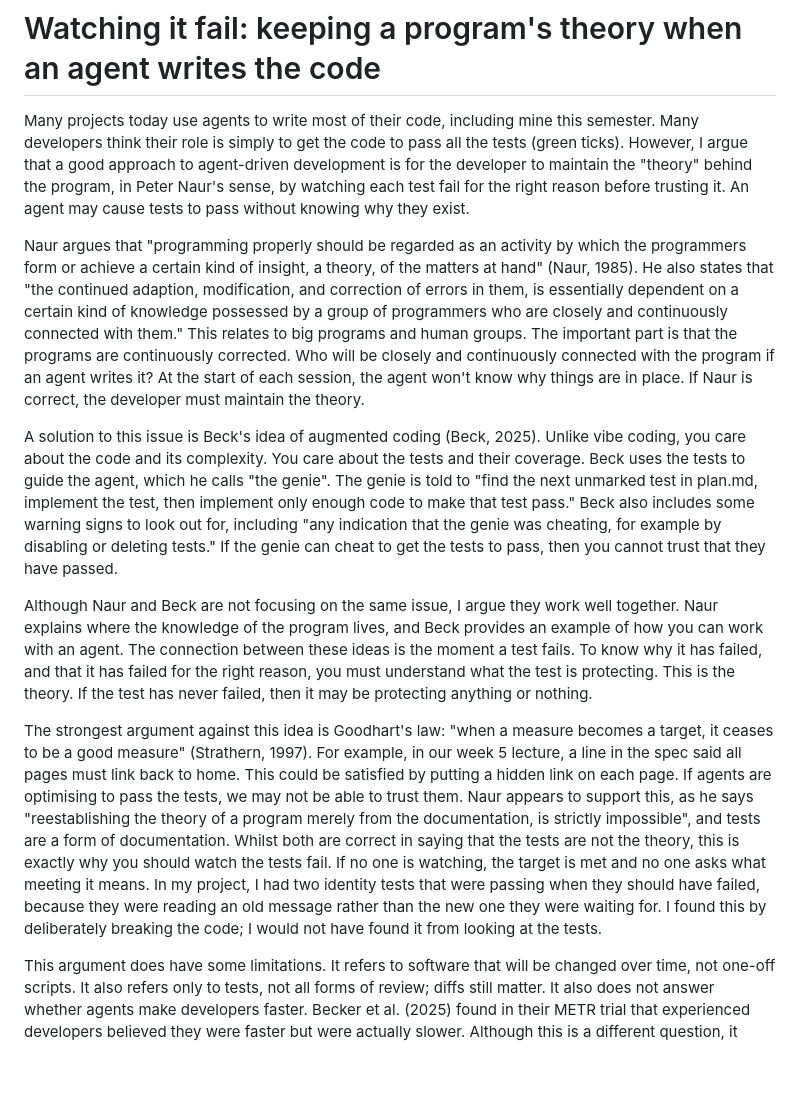
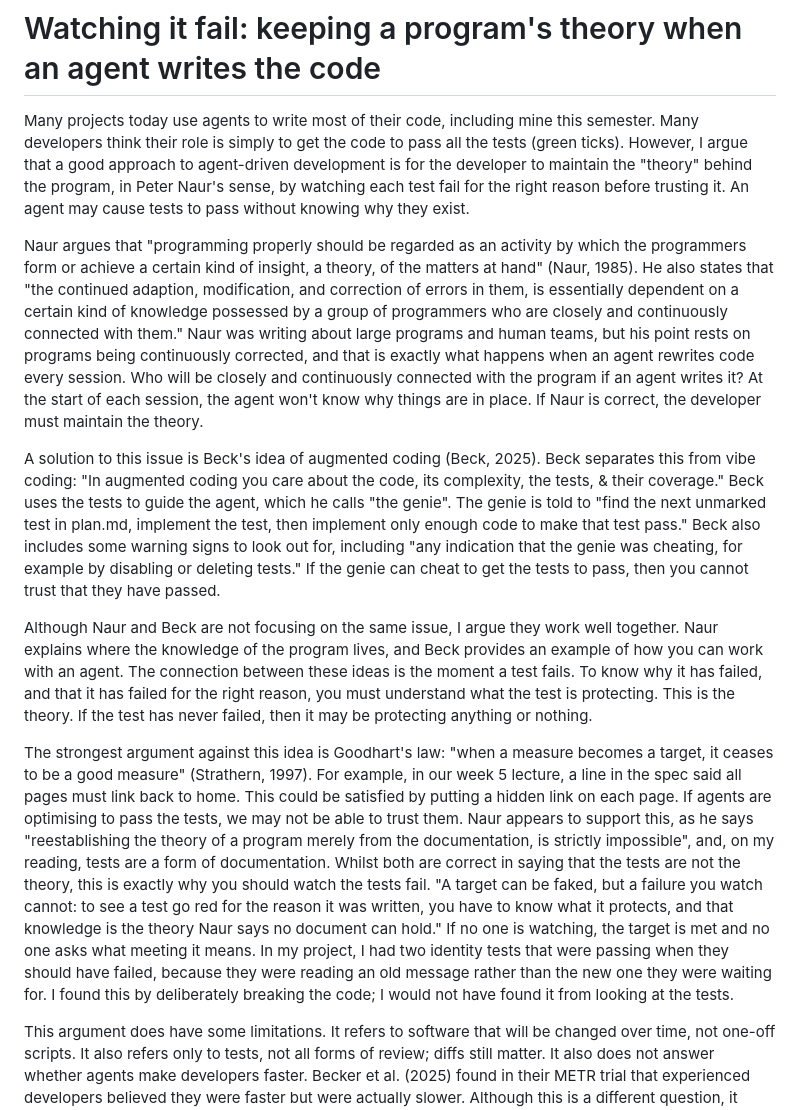
Before and after one commit to comp4020-agentic-coding-studio/comp4020-final-saiuppalapati7443, a Markdown page: research-note.md, the part around the change. Drawn GitHub-style; blank space fills up the shorter version.

Commit message:
Sharpen the research note: use Beck's own words, argue the counter-case reply
Co-Authored-By: Claude Sonnet 5 <noreply@anthropic.com>

```diff
--- a/research-note.md
+++ b/research-note.md
@@ -2,13 +2,13 @@
 
 Many projects today use agents to write most of their code, including mine this semester. Many developers think their role is simply to get the code to pass all the tests (green ticks). However, I argue that a good approach to agent-driven development is for the developer to maintain the "theory" behind the program, in Peter Naur's sense, by watching each test fail for the right reason before trusting it. An agent may cause tests to pass without knowing why they exist.
 
-Naur argues that "programming properly should be regarded as an activity by which the programmers form or achieve a certain kind of insight, a theory, of the matters at hand" (Naur, 1985). He also states that "the continued adaption, modification, and correction of errors in them, is essentially dependent on a certain kind of knowledge possessed by a group of programmers who are closely and continuously connected with them." This relates to big programs and human groups. The important part is that the programs are continuously corrected. Who will be closely and continuously connected with the program if an agent writes it? At the start of each session, the agent won't know why things are in place. If Naur is correct, the developer must maintain the theory.
+Naur argues that "programming properly should be regarded as an activity by which the programmers form or achieve a certain kind of insight, a theory, of the matters at hand" (Naur, 1985). He also states that "the continued adaption, modification, and correction of errors in them, is essentially dependent on a certain kind of knowledge possessed by a group of programmers who are closely and continuously connected with them." Naur was writing about large programs and human teams, but his point rests on programs being continuously corrected, and that is exactly what happens when an agent rewrites code every session. Who will be closely and continuously connected with the program if an agent writes it? At the start of each session, the agent won't know why things are in place. If Naur is correct, the developer must maintain the theory.
 
-A solution to this issue is Beck's idea of augmented coding (Beck, 2025). Unlike vibe coding, you care about the code and its complexity. You care about the tests and their coverage. Beck uses the tests to guide the agent, which he calls "the genie". The genie is told to "find the next unmarked test in plan.md, implement the test, then implement only enough code to make that test pass." Beck also includes some warning signs to look out for, including "any indication that the genie was cheating, for example by disabling or deleting tests." If the genie can cheat to get the tests to pass, then you cannot trust that they have passed.
+A solution to this issue is Beck's idea of augmented coding (Beck, 2025). Beck separates this from vibe coding: "In augmented coding you care about the code, its complexity, the tests, & their coverage." Beck uses the tests to guide the agent, which he calls "the genie". The genie is told to "find the next unmarked test in plan.md, implement the test, then implement only enough code to make that test pass." Beck also includes some warning signs to look out for, including "any indication that the genie was cheating, for example by disabling or deleting tests." If the genie can cheat to get the tests to pass, then you cannot trust that they have passed.
 
 Although Naur and Beck are not focusing on the same issue, I argue they work well together. Naur explains where the knowledge of the program lives, and Beck provides an example of how you can work with an agent. The connection between these ideas is the moment a test fails. To know why it has failed, and that it has failed for the right reason, you must understand what the test is protecting. This is the theory. If the test has never failed, then it may be protecting anything or nothing.
 
-The strongest argument against this idea is Goodhart's law: "when a measure becomes a target, it ceases to be a good measure" (Strathern, 1997). For example, in our week 5 lecture, a line in the spec said all pages must link back to home. This could be satisfied by putting a hidden link on each page. If agents are optimising to pass the tests, we may not be able to trust them. Naur appears to support this, as he says "reestablishing the theory of a program merely from the documentation, is strictly impossible", and tests are a form of documentation. Whilst both are correct in saying that the tests are not the theory, this is exactly why you should watch the tests fail. If no one is watching, the target is met and no one asks what meeting it means. In my project, I had two identity tests that were passing when they should have failed, because they were reading an old message rather than the new one they were waiting for. I found this by deliberately breaking the code; I would not have found it from looking at the tests.
+The strongest argument against this idea is Goodhart's law: "when a measure becomes a target, it ceases to be a good measure" (Strathern, 1997). For example, in our week 5 lecture, a line in the spec said all pages must link back to home. This could be satisfied by putting a hidden link on each page. If agents are optimising to pass the tests, we may not be able to trust them. Naur appears to support this, as he says "reestablishing the theory of a program merely from the documentation, is strictly impossible", and, on my reading, tests are a form of documentation. Whilst both are correct in saying that the tests are not the theory, this is exactly why you should watch the tests fail. "A target can be faked, but a failure you watch cannot: to see a test go red for the reason it was written, you have to know what it protects, and that knowledge is the theory Naur says no document can hold." If no one is watching, the target is met and no one asks what meeting it means. In my project, I had two identity tests that were passing when they should have failed, because they were reading an old message rather than the new one they were waiting for. I found this by deliberately breaking the code; I would not have found it from looking at the tests.
 
 This argument does have some limitations. It refers to software that will be changed over time, not one-off scripts. It also refers only to tests, not all forms of review; diffs still matter. It also does not answer whether agents make developers faster. Becker et al. (2025) found in their METR trial that experienced developers believed they were faster but were actually slower. Although this is a different question, it shows that confidence is not evidence. If an agent is writing the code, you should not trust a test that you haven't watched fail. The role of the developer is to be the one watching.
 
```
